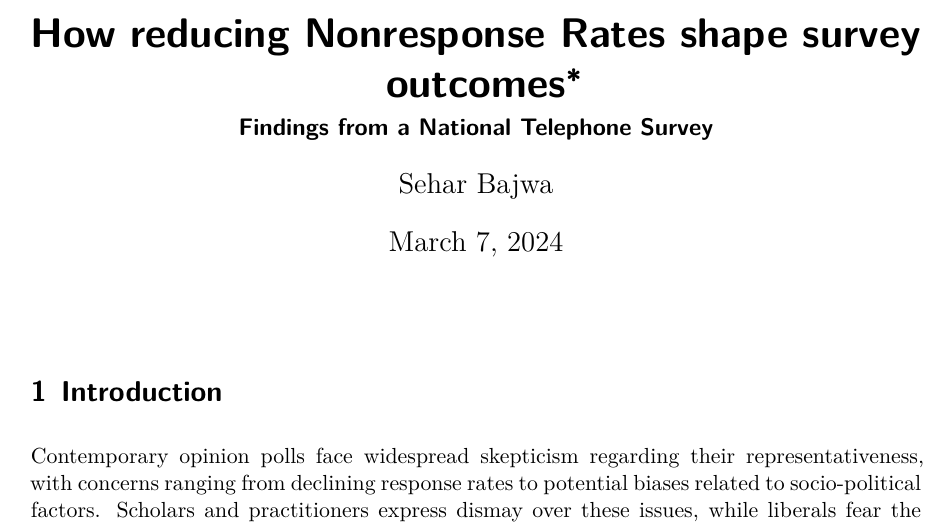
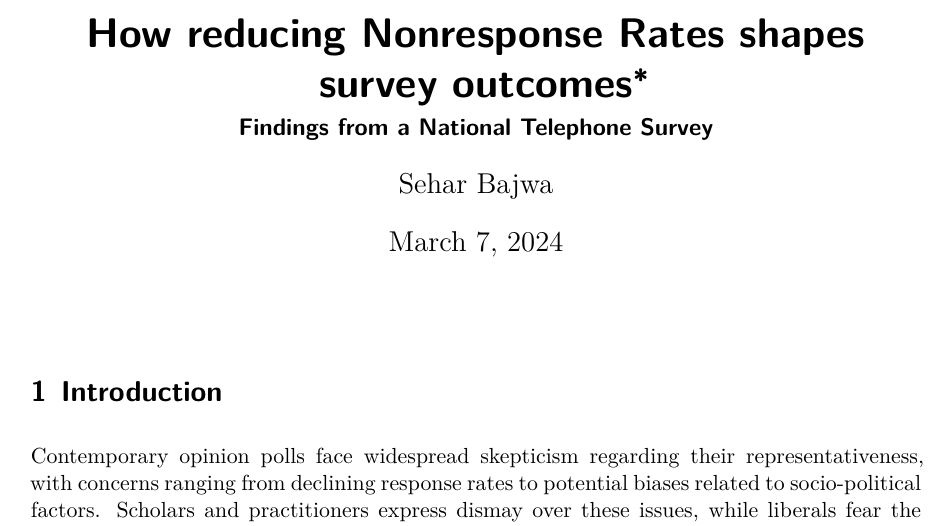
Before and after one commit to SEHB2012/Nonresponsebias, a Quarto document (paper/paper.qmd): part of page 1 of 4, cut so that both start at the same text. The pictures show the output file paper/paper.pdf that the author committed with the source.

Commit message:
fixing typo in title

```diff
--- a/paper/paper.qmd
+++ b/paper/paper.qmd
@@ -1,5 +1,5 @@
 ---
-title: "How reducing Nonresponse Rates shape survey outcomes"
+title: "How reducing Nonresponse Rates shapes survey outcomes"
 subtitle: "Findings from a National Telephone Survey"
 author:
   - Sehar Bajwa
```
Also changed, not shown: paper/paper.pdf.
